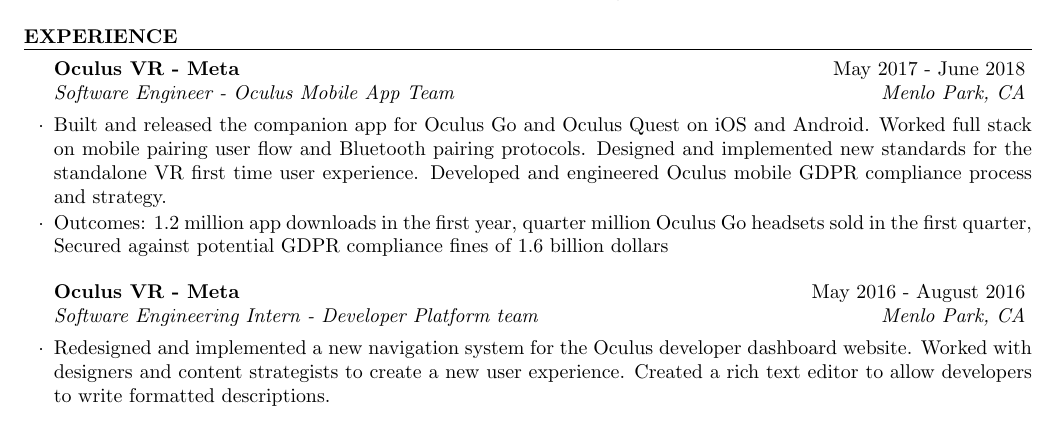
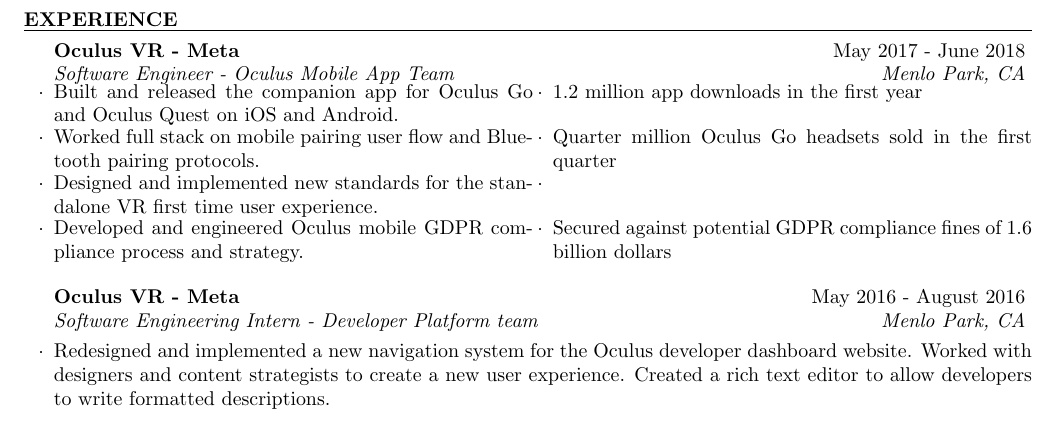
Before and after one commit to nquddus/resume, a LaTeX CV (resume.tex): part of the page, cut so that both start at the same text. Compiled offline with pdfLaTeX.

Commit message:
Added in multicol with line seperator and removed competitive programming for space

```diff
--- a/resume.tex
+++ b/resume.tex
@@ -23,6 +23,7 @@
 \documentclass{resume} % Use the custom resume.cls style
 
 \usepackage[left=0.75in,top=0.5in,right=0.75in,bottom=0.5in]{geometry} % Document margins
+\usepackage{multicol}
 
 \name{Naeem Quddus} % Your name
 %\address{123 Broadway \\ City, State 12345} % Your address
@@ -49,13 +50,30 @@
     % Engineered - open ended enough to be for team or single person
 
   \begin{rSubsection}{Oculus VR - Meta}{May 2017 - June 2018}{Software Engineer - Oculus Mobile App Team}{Menlo Park, CA}
-  \item Built and released the companion app for Oculus Go and Oculus
-      Quest on iOS and Android.
-      Worked full stack on mobile pairing user flow and Bluetooth pairing protocols.
-      Designed and implemented new standards for the standalone VR first time user experience.
-      Developed and engineered Oculus mobile GDPR compliance process and strategy.
-  \item Outcomes: 1.2 million app downloads in the first year, quarter million Oculus Go headsets sold in the first quarter,
-      Secured against potential GDPR compliance fines of 1.6 billion dollars
+            \vspace{-1em}
+        \begin{multicols}{2}
+            \item Built and released the companion app for Oculus Go and Oculus Quest on iOS and Android.
+            \item 1.2 million app downloads in the first year
+        \end{multicols}
+            \vspace{-1em}
+            \vspace{-1em}
+        \begin{multicols}{2}
+            \item Worked full stack on mobile pairing user flow and Bluetooth pairing protocols.
+            \item Quarter million Oculus Go headsets sold in the first quarter
+        \end{multicols}
+            \vspace{-1em}
+            \vspace{-1em}
+        \begin{multicols}{2}
+            \item Designed and implemented new standards for the standalone VR first time user experience.
+            \item \
+        \end{multicols}
+            \vspace{-1em}
+            \vspace{-1em}
+        \begin{multicols}{2}
+            \item Developed and engineered Oculus mobile GDPR compliance process and strategy.
+            \item Secured against potential GDPR compliance fines of 1.6 billion dollars
+         \end{multicols}
+            \vspace{-1em}
   \end{rSubsection}
 
 %------------------------------------------------
```
Also changed, not shown: resume.cls (+13 -0 lines).
